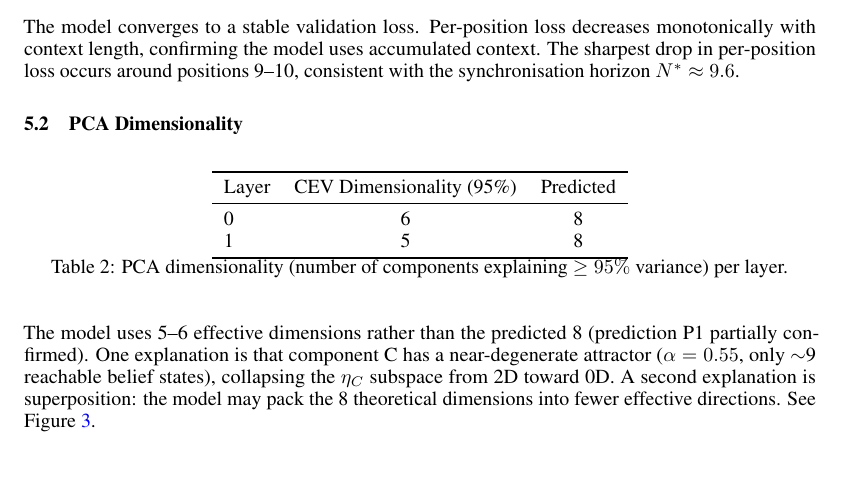
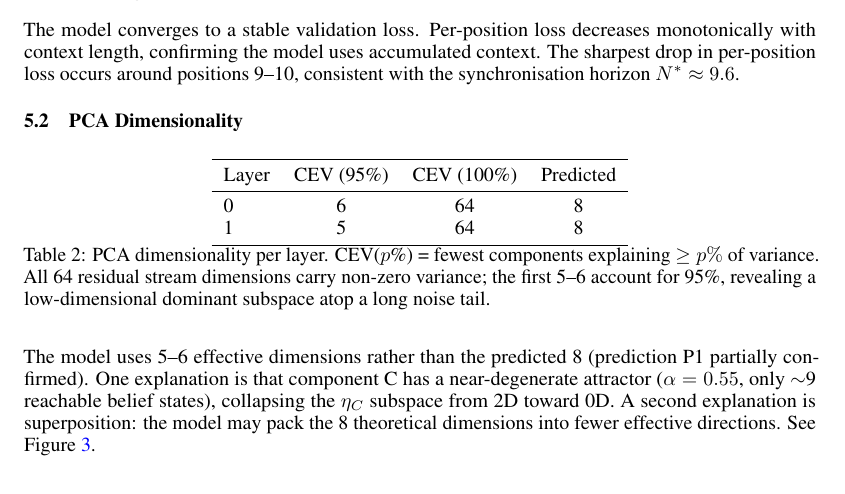
Before and after one commit to lironsoffer/simplex, a LaTeX document (writeup/report.tex): part of page 5 of 11, cut so that both start at the same text. Compiled offline with pdfLaTeX.

Commit message:
docs: add CEV(100%) column to PCA table

```diff
--- a/writeup/report.tex
+++ b/writeup/report.tex
@@ -328,16 +328,17 @@ consistent with the synchronisation horizon $N^* \approx 9.6$.
 
 \begin{table}[h]
 \centering
-\begin{tabular}{lcc}
+\begin{tabular}{lccc}
 \toprule
-Layer & CEV Dimensionality (95\%) & Predicted \\
+Layer & CEV (95\%) & CEV (100\%) & Predicted \\
 \midrule
-0 & 6 & 8 \\
-1 & 5 & 8 \\
+0 & 6  & 64 & 8 \\
+1 & 5  & 64 & 8 \\
 \bottomrule
 \end{tabular}
-\caption{PCA dimensionality (number of components explaining $\geq 95\%$
-variance) per layer.}
+\caption{PCA dimensionality per layer. CEV($p$\%) = fewest components explaining $\geq p\%$ of variance.
+All 64 residual stream dimensions carry non-zero variance; the first 5--6 account for 95\%, revealing a
+low-dimensional dominant subspace atop a long noise tail.}
 \label{tab:pca}
 \end{table}
 
```
Also changed, not shown: writeup/report.pdf.
